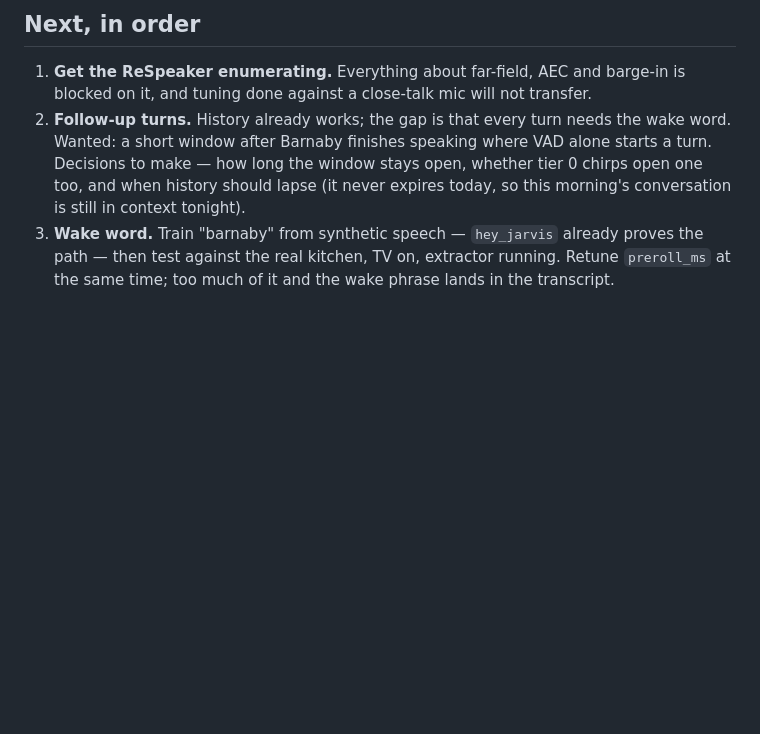
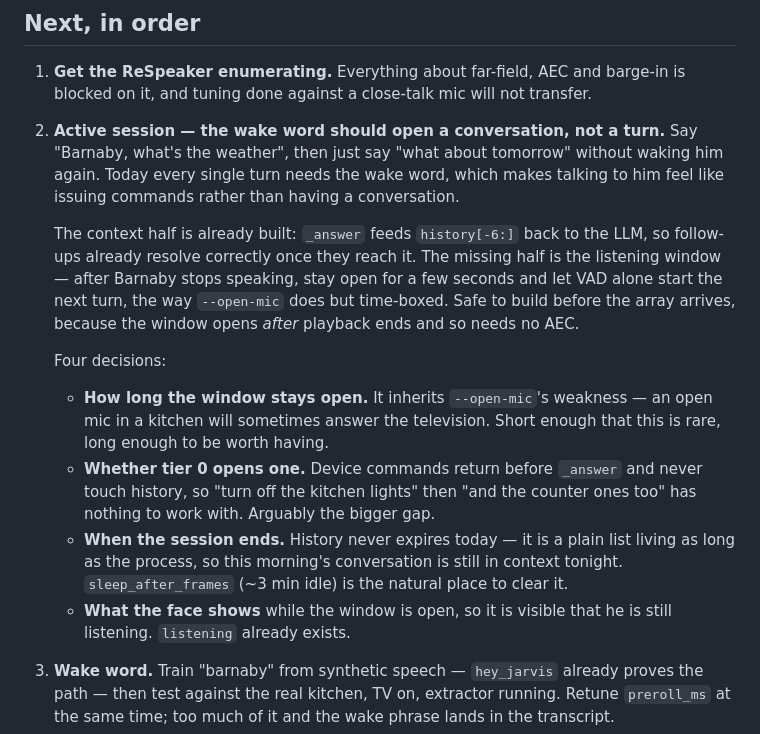
Before and after one commit to nnance/barnaby, a Markdown page: CLAUDE.md, the part around the change. Drawn GitHub-style; blank space fills up the shorter version.

Commit message:
Backlog: spell out the active-session requirement
The wake word should open a conversation, not a single turn — say
"Barnaby, what's the weather" and then "what about tomorrow" without
waking him again.

Records that the context half already exists (history[-6:] is fed back
to the LLM) so the work is only the listening window, and pins the four
decisions it needs: window length, whether tier 0 opens one, when the
session lapses, and what the face shows while it is open.

Co-Authored-By: Claude Fable 5 <noreply@anthropic.com>

```diff
--- a/CLAUDE.md
+++ b/CLAUDE.md
@@ -158,11 +158,32 @@ MPR121 · IMU · HA box + ZBT-1
 1. **Get the ReSpeaker enumerating.** Everything about far-field, AEC and
    barge-in is blocked on it, and tuning done against a close-talk mic will not
    transfer.
-2. **Follow-up turns.** History already works; the gap is that every turn needs
-   the wake word. Wanted: a short window after Barnaby finishes speaking where
-   VAD alone starts a turn. Decisions to make — how long the window stays open,
-   whether tier 0 chirps open one too, and when history should lapse (it never
-   expires today, so this morning's conversation is still in context tonight).
+2. **Active session — the wake word should open a conversation, not a turn.**
+   Say "Barnaby, what's the weather", then just say "what about tomorrow"
+   without waking him again. Today every single turn needs the wake word, which
+   makes talking to him feel like issuing commands rather than having a
+   conversation.
+
+   The context half is already built: `_answer` feeds `history[-6:]` back to
+   the LLM, so follow-ups already resolve correctly once they reach it. The
+   missing half is the listening window — after Barnaby stops speaking, stay
+   open for a few seconds and let VAD alone start the next turn, the way
+   `--open-mic` does but time-boxed. Safe to build before the array arrives,
+   because the window opens *after* playback ends and so needs no AEC.
+
+   Four decisions:
+   - **How long the window stays open.** It inherits `--open-mic`'s weakness —
+     an open mic in a kitchen will sometimes answer the television. Short
+     enough that this is rare, long enough to be worth having.
+   - **Whether tier 0 opens one.** Device commands return before `_answer` and
+     never touch history, so "turn off the kitchen lights" then "and the
+     counter ones too" has nothing to work with. Arguably the bigger gap.
+   - **When the session ends.** History never expires today — it is a plain
+     list living as long as the process, so this morning's conversation is
+     still in context tonight. `sleep_after_frames` (~3 min idle) is the
+     natural place to clear it.
+   - **What the face shows** while the window is open, so it is visible that he
+     is still listening. `listening` already exists.
 3. **Wake word.** Train "barnaby" from synthetic speech — `hey_jarvis` already
    proves the path — then test against the real kitchen, TV on, extractor
    running. Retune `preroll_ms` at the same time; too much of it and the wake
```
